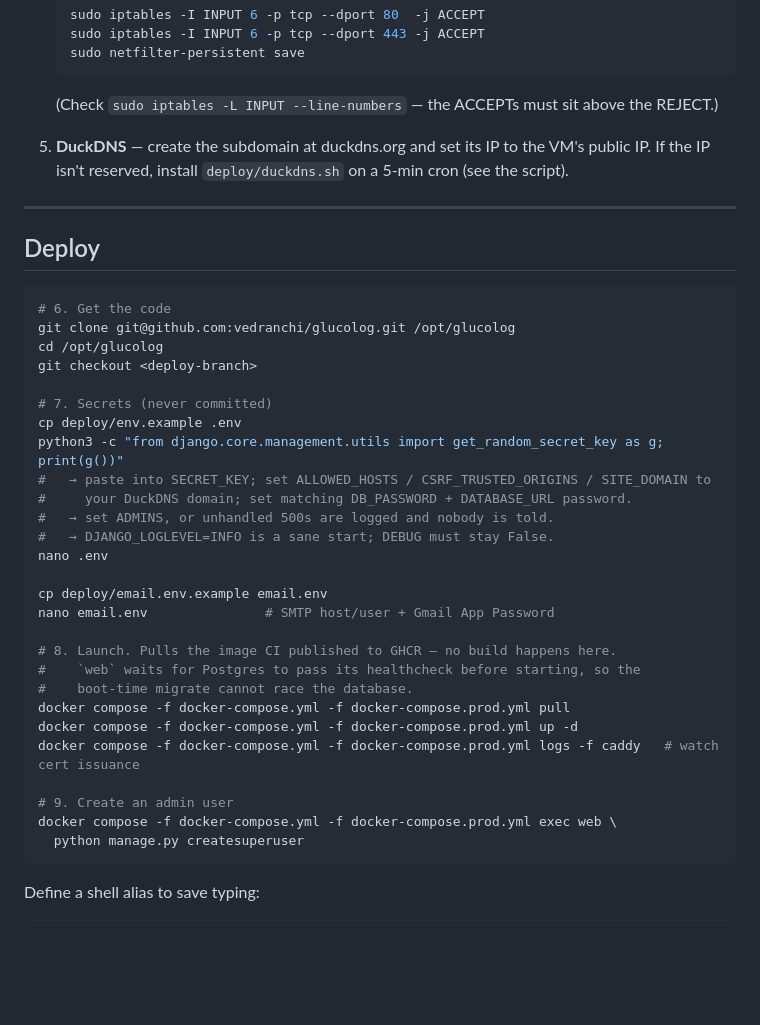
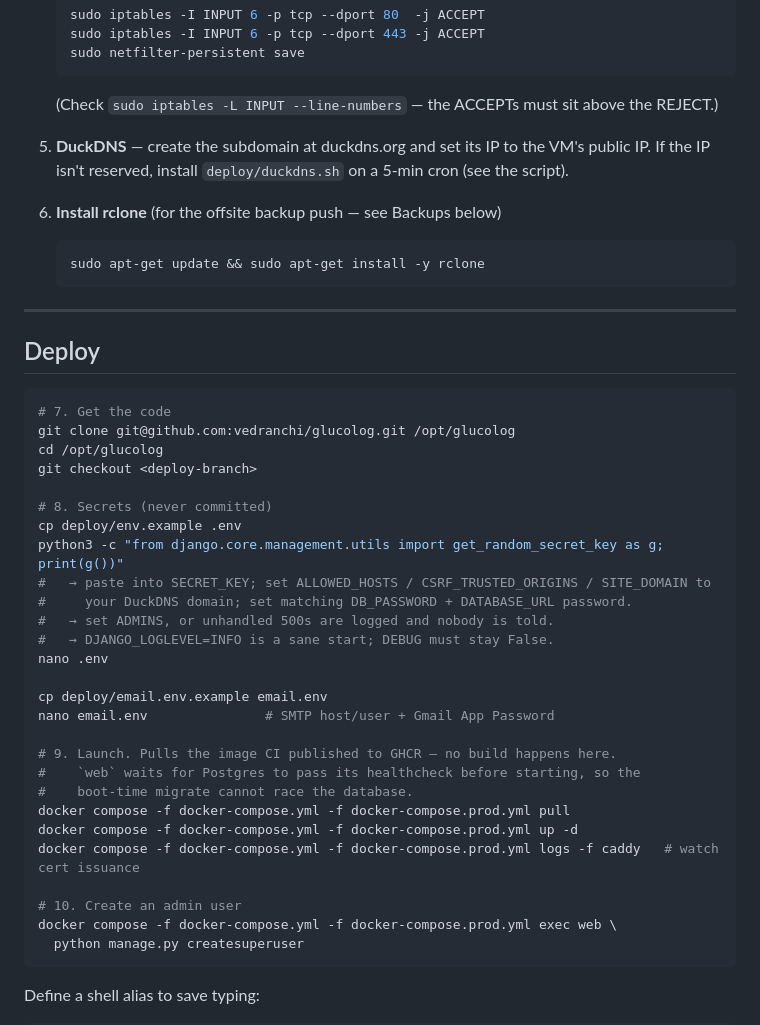
Before and after one commit to vedranchi/glucolog, a Markdown page: deploy/README.md, the part around the change. Drawn GitHub-style; blank space fills up the shorter version.

Commit message:
docs: add rclone to one-time VM setup
It's now a runtime dependency for the offsite B2 push in backup.sh;
list it alongside Docker/DuckDNS so rebuilding the VM from scratch
doesn't silently lose that step. Renumbers the following deploy steps.

````diff
--- a/deploy/README.md
+++ b/deploy/README.md
@@ -70,17 +70,22 @@ Internet ──443──▶ caddy ──proxy──▶ web:8000 (gunicorn/Django
 5. **DuckDNS** — create the subdomain at duckdns.org and set its IP to the VM's public IP.
    If the IP isn't reserved, install `deploy/duckdns.sh` on a 5-min cron (see the script).
 
+6. **Install rclone** (for the offsite backup push — see Backups below)
+   ```bash
+   sudo apt-get update && sudo apt-get install -y rclone
+   ```
+
 ---
 
 ## Deploy
 
 ```bash
-# 6. Get the code
+# 7. Get the code
 git clone git@github.com:vedranchi/glucolog.git /opt/glucolog
 cd /opt/glucolog
 git checkout <deploy-branch>
 
-# 7. Secrets (never committed)
+# 8. Secrets (never committed)
 cp deploy/env.example .env
 python3 -c "from django.core.management.utils import get_random_secret_key as g; print(g())"
 #   → paste into SECRET_KEY; set ALLOWED_HOSTS / CSRF_TRUSTED_ORIGINS / SITE_DOMAIN to
@@ -92,14 +97,14 @@ nano .env
 cp deploy/email.env.example email.env
 nano email.env               # SMTP host/user + Gmail App Password
 
-# 8. Launch. Pulls the image CI published to GHCR — no build happens here.
+# 9. Launch. Pulls the image CI published to GHCR — no build happens here.
 #    `web` waits for Postgres to pass its healthcheck before starting, so the
 #    boot-time migrate cannot race the database.
 docker compose -f docker-compose.yml -f docker-compose.prod.yml pull
 docker compose -f docker-compose.yml -f docker-compose.prod.yml up -d
 docker compose -f docker-compose.yml -f docker-compose.prod.yml logs -f caddy   # watch cert issuance
 
-# 9. Create an admin user
+# 10. Create an admin user
 docker compose -f docker-compose.yml -f docker-compose.prod.yml exec web \
   python manage.py createsuperuser
 ```
````
